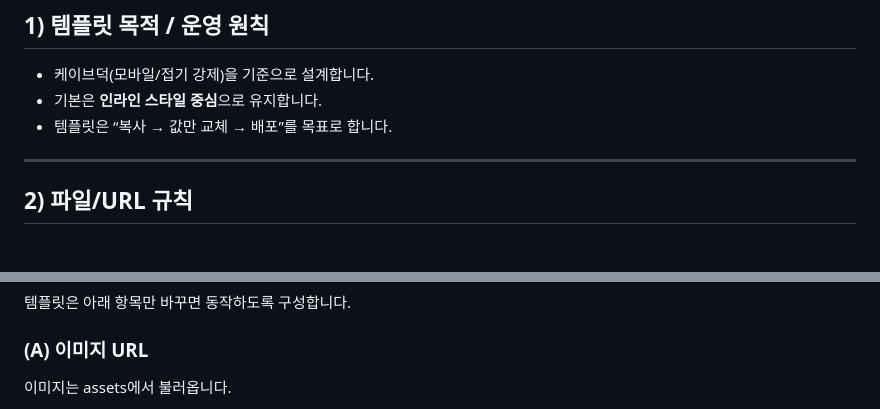
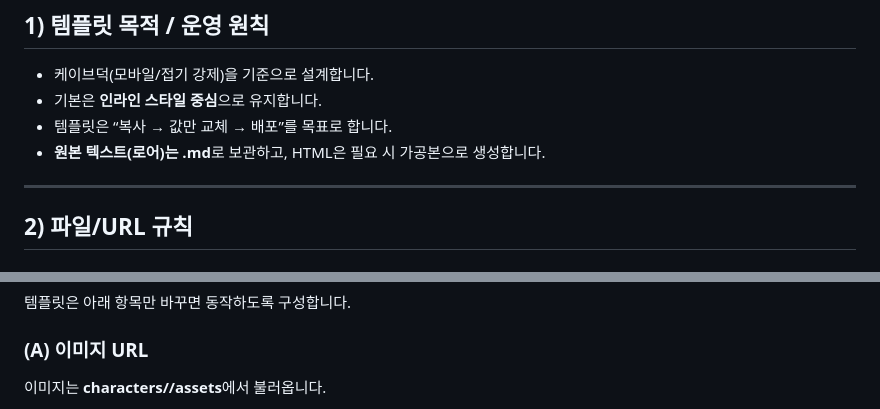
Before and after one commit to Nian3130/lucid-assets, a Markdown page: templates/README.md, 2 parts joined by grey strips. Drawn GitHub-style.

```diff
--- a/templates/README.md
+++ b/templates/README.md
@@ -13,6 +13,7 @@ https://nian3130.github.io/lucid-assets/templates/
 - 케이브덕(모바일/접기 강제)을 기준으로 설계합니다.
 - 기본은 **인라인 스타일 중심**으로 유지합니다.
 - 템플릿은 “복사 → 값만 교체 → 배포”를 목표로 합니다.
+- **원본 텍스트(로어)는 .md**로 보관하고, HTML은 필요 시 가공본으로 생성합니다.
 
 ---
 
@@ -40,6 +41,6 @@ https://nian3130.github.io/lucid-assets/templates/character_card.html
 템플릿은 아래 항목만 바꾸면 동작하도록 구성합니다.
 
 ### (A) 이미지 URL
-이미지는 assets에서 불러옵니다.
+이미지는 **characters/<name>/assets**에서 불러옵니다.
 
 기본 규칙)
```
Also changed, not shown: other parts of templates/README.md (+17 -3 lines), templates/profile_ko.md (added, +104 -0 lines).
